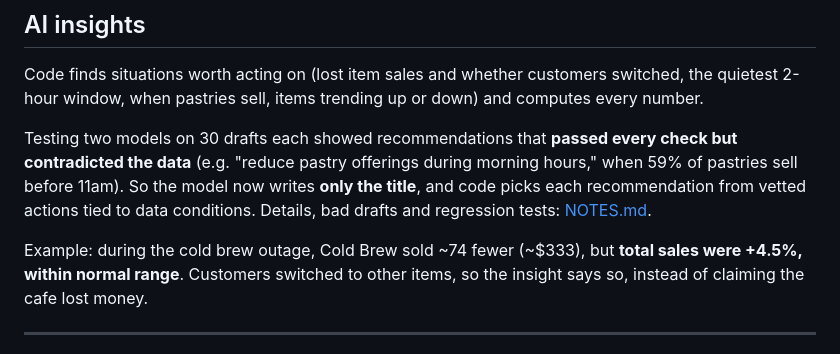
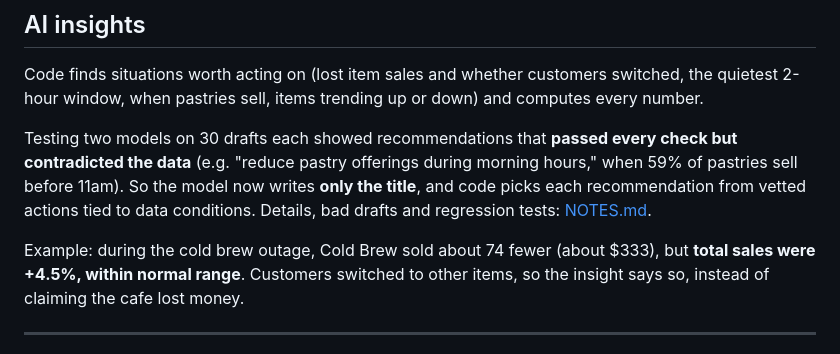
Before and after one commit to Yasminenaser1/bloom-cafe, a Markdown page: README.md, the part around the change. GitHub-like rendering.

Commit message:
README: fix accidental strikethrough

```diff
--- a/README.md
+++ b/README.md
@@ -134,7 +134,7 @@ pastries sell before 11am). So the model now writes **only the title**, and code
 recommendation from vetted actions tied to data conditions. Details, bad drafts and
 regression tests: [NOTES.md](NOTES.md).
 
-Example: during the cold brew outage, Cold Brew sold ~74 fewer (~$333), but **total sales
+Example: during the cold brew outage, Cold Brew sold about 74 fewer (about $333), but **total sales
 were +4.5%, within normal range**. Customers switched to other items, so the insight says
 so, instead of claiming the cafe lost money.
 
```
